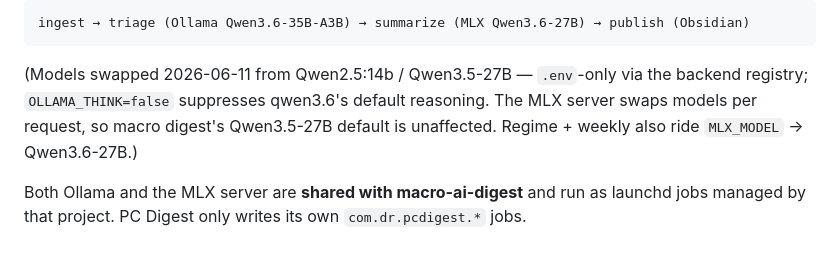
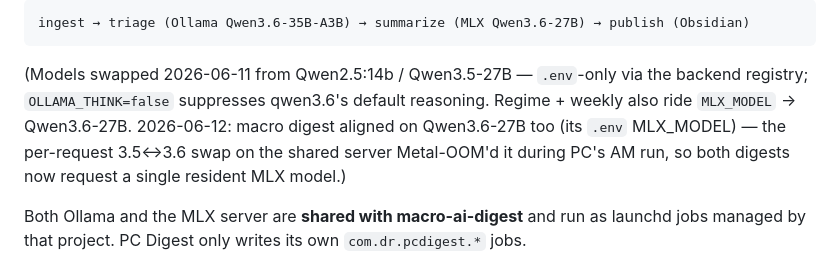
Before and after one commit to dram-dev/pc-insurance-digest, a Markdown page: CLAUDE.md, the part around the change. Drawn GitHub-style.

Commit message:
docs(claude): macro digest aligned on Qwen3.6-27B — one resident MLX model
The per-request 3.5<->3.6 swap Metal-OOM'd the shared mlx_lm.server
during the 2026-06-12 AM run (summarize batch skipped, regime fell back
to the filter). Both digests now request Qwen3.6-27B.

Co-Authored-By: Claude Fable 5 <noreply@anthropic.com>

````diff
--- a/CLAUDE.md
+++ b/CLAUDE.md
@@ -19,8 +19,10 @@ ingest → triage (Ollama Qwen3.6-35B-A3B) → summarize (MLX Qwen3.6-27B) → p
 ```
 (Models swapped 2026-06-11 from Qwen2.5:14b / Qwen3.5-27B — `.env`-only via the
 backend registry; `OLLAMA_THINK=false` suppresses qwen3.6's default reasoning.
-The MLX server swaps models per request, so macro digest's Qwen3.5-27B default
-is unaffected. Regime + weekly also ride `MLX_MODEL` → Qwen3.6-27B.)
+Regime + weekly also ride `MLX_MODEL` → Qwen3.6-27B. 2026-06-12: macro digest
+aligned on Qwen3.6-27B too (its `.env` MLX_MODEL) — the per-request 3.5↔3.6
+swap on the shared server Metal-OOM'd it during PC's AM run, so both digests
+now request a single resident MLX model.)
 
 Both Ollama and the MLX server are **shared with macro-ai-digest** and
 run as launchd jobs managed by that project. PC Digest only writes its
````
